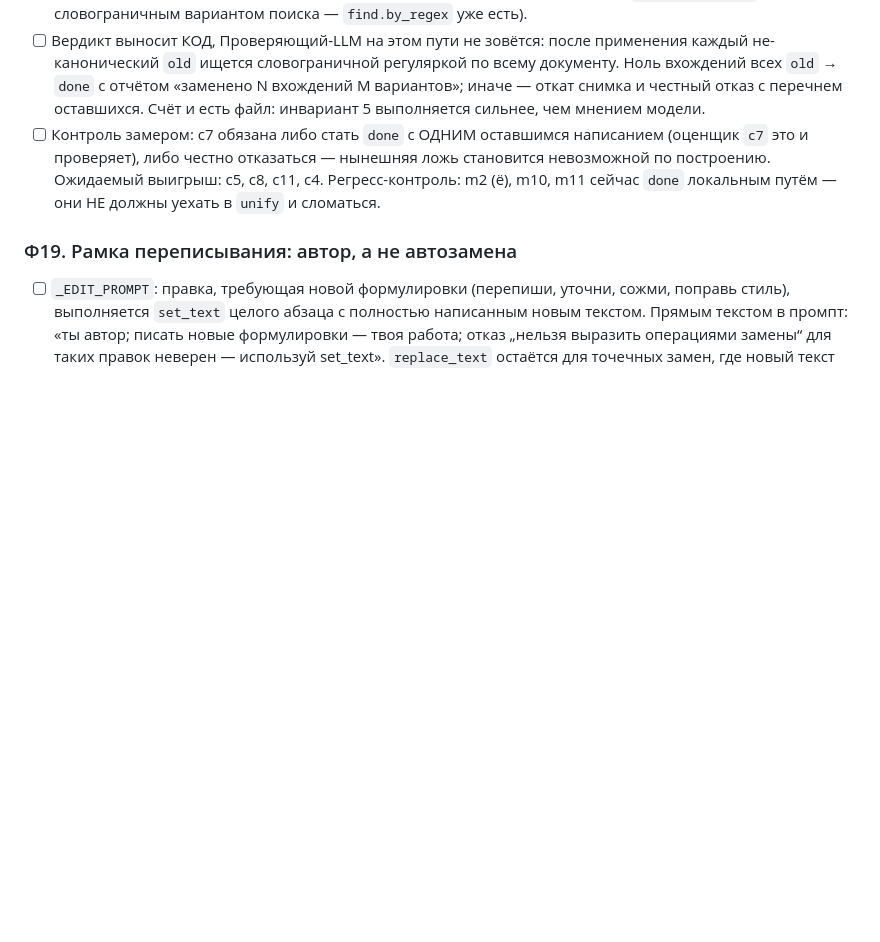
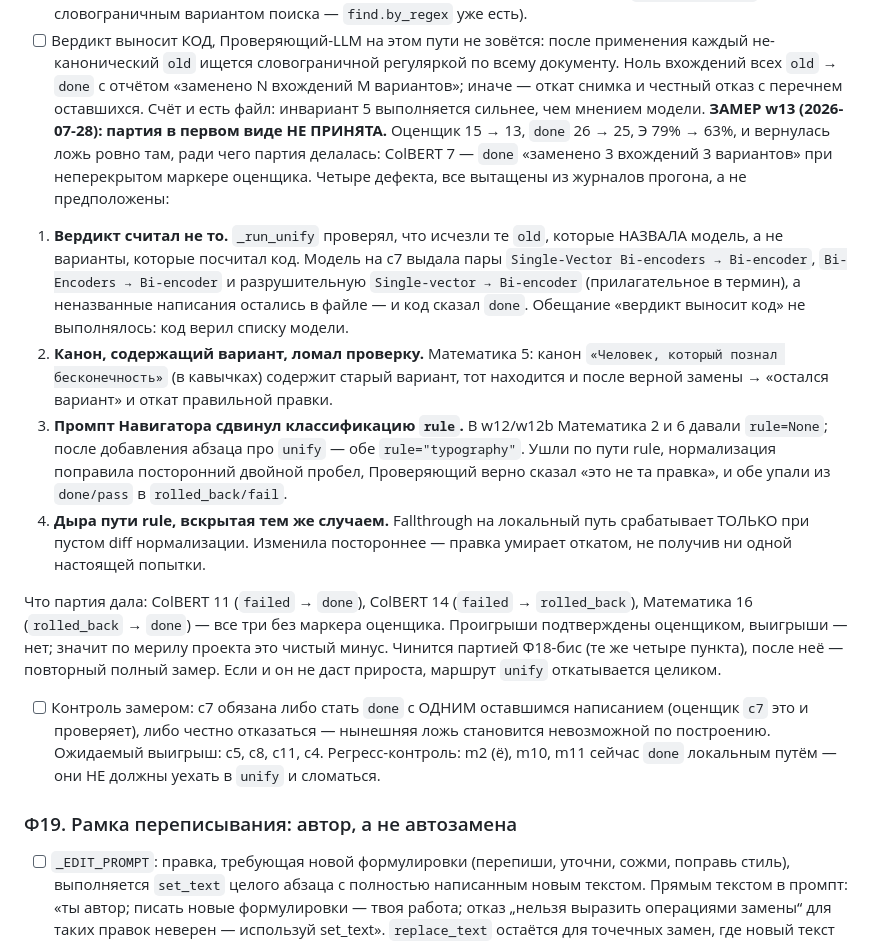
Before and after one commit to artemius125/docx-editor, a Markdown page: BUILD_PLAN.md, the part around the change. Rendered like a GitHub page; blank space fills up the shorter version.

Commit message:
Замер w13: партия Ф18 в первом виде не принята, Э 79% → 63%
Оценщик 15 → 13 и вернулась ложь на ColBERT 7 — той самой правке, ради
которой партия делалась. Четыре дефекта вытащены из журналов: вердикт
проверял список модели вместо инвентаря кода; канон, содержащий вариант,
ломал проверку остатка; новый абзац промпта сдвинул классификацию rule
(Математика 2 и 6 уехали в типографику и откатились); fallthrough с пути
rule работает только при пустом diff.

```diff
--- a/BUILD_PLAN.md
+++ b/BUILD_PLAN.md
@@ -1087,6 +1087,38 @@ c11), форматы дат (c8), числа (c4). По замеру w12 — с
       с отчётом «заменено N вхождений M вариантов»; иначе — откат снимка
       и честный отказ с перечнем оставшихся. Счёт и есть файл: инвариант 5
       выполняется сильнее, чем мнением модели.
+**ЗАМЕР w13 (2026-07-28): партия в первом виде НЕ ПРИНЯТА.** Оценщик 15 → 13,
+`done` 26 → 25, Э 79% → 63%, и вернулась ложь ровно там, ради чего партия
+делалась: ColBERT 7 — `done` «заменено 3 вхождений 3 вариантов» при
+неперекрытом маркере оценщика. Четыре дефекта, все вытащены из журналов
+прогона, а не предположены:
+
+1. **Вердикт считал не то.** `_run_unify` проверял, что исчезли те `old`,
+   которые НАЗВАЛА модель, а не варианты, которые посчитал код. Модель на
+   c7 выдала пары `Single-Vector Bi-encoders → Bi-encoder`, `Bi-Encoders →
+   Bi-encoder` и разрушительную `Single-vector → Bi-encoder` (прилагательное
+   в термин), а неназванные написания остались в файле — и код сказал `done`.
+   Обещание «вердикт выносит код» не выполнялось: код верил списку модели.
+2. **Канон, содержащий вариант, ломал проверку.** Математика 5: канон
+   `«Человек, который познал бесконечность»` (в кавычках) содержит старый
+   вариант, тот находится и после верной замены → «остался вариант» и откат
+   правильной правки.
+3. **Промпт Навигатора сдвинул классификацию `rule`.** В w12/w12b Математика
+   2 и 6 давали `rule=None`; после добавления абзаца про `unify` — обе
+   `rule="typography"`. Ушли по пути rule, нормализация поправила посторонний
+   двойной пробел, Проверяющий верно сказал «это не та правка», и обе упали
+   из `done/pass` в `rolled_back/fail`.
+4. **Дыра пути rule, вскрытая тем же случаем.** Fallthrough на локальный путь
+   срабатывает ТОЛЬКО при пустом diff нормализации. Изменила постороннее —
+   правка умирает откатом, не получив ни одной настоящей попытки.
+
+Что партия дала: ColBERT 11 (`failed` → `done`), ColBERT 14 (`failed` →
+`rolled_back`), Математика 16 (`rolled_back` → `done`) — все три без маркера
+оценщика. Проигрыши подтверждены оценщиком, выигрыши — нет; значит по мерилу
+проекта это чистый минус. Чинится партией Ф18-бис (те же четыре пункта),
+после неё — повторный полный замер. Если и он не даст прироста, маршрут
+`unify` откатывается целиком.
+
 - [ ] Контроль замером: c7 обязана либо стать `done` с ОДНИМ оставшимся
       написанием (оценщик `c7` это и проверяет), либо честно отказаться —
       нынешняя ложь становится невозможной по построению. Ожидаемый выигрыш:
```
Also changed, not shown: bench/ЭФФЕКТИВНОСТЬ.md (+2 -0 lines).
